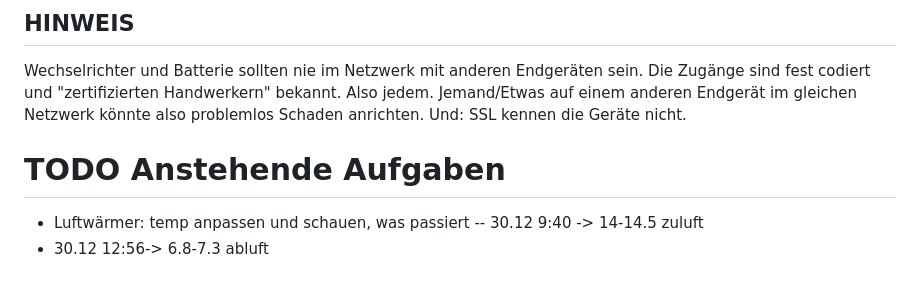
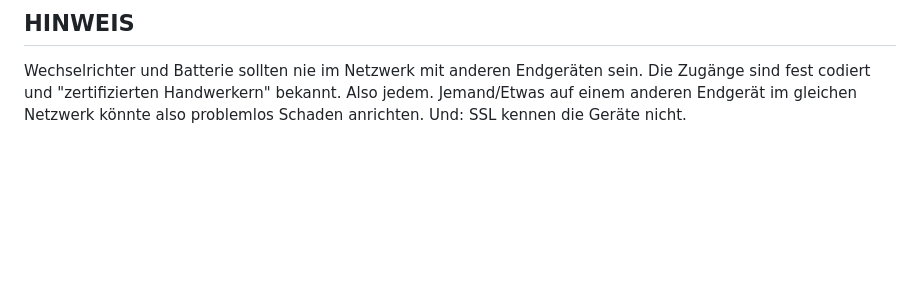
Before and after one commit to ttacke/solarstrom-eigenverbrauch-optimierung, a Markdown page: README.md, the part around one of its changes. Drawn GitHub-style; blank space fills up the shorter version.

```diff
--- a/README.md
+++ b/README.md
@@ -121,8 +132,3 @@ Wechselrichter und Batterie sollten nie im Netzwerk mit anderen Endgeräten sein
 sind fest codiert und "zertifizierten Handwerkern" bekannt. Also jedem. Jemand/Etwas auf einem
 anderen Endgerät im gleichen Netzwerk könnte also problemlos Schaden anrichten. Und: SSL kennen
 die Geräte nicht.
-
-# TODO Anstehende Aufgaben
-- Luftwärmer: temp anpassen und schauen, was passiert
--- 30.12 9:40 -> 14-14.5 zuluft
--  30.12 12:56-> 6.8-7.3 abluft
```
Also changed, not shown: other parts of README.md (+29 -18 lines).
